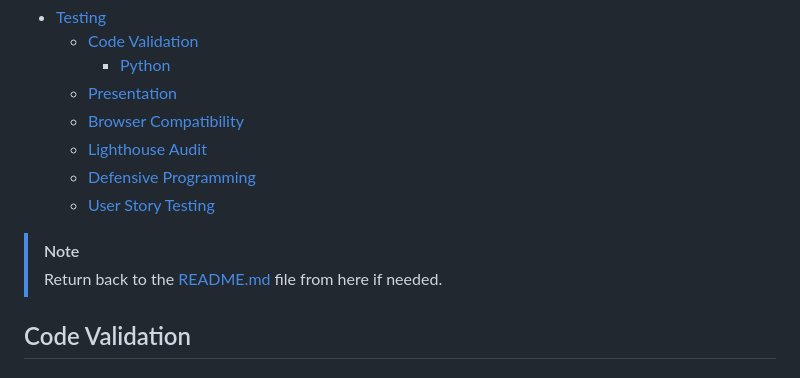
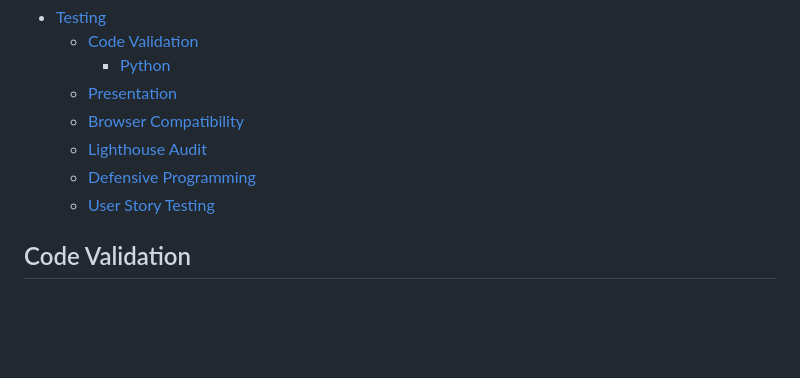
Before and after one commit to mairima/bmi-and-mind-quiz, a Markdown page: TESTING.md, the part around the change. Drawn GitHub-style; blank space fills up the shorter version.

```diff
--- a/TESTING.md
+++ b/TESTING.md
@@ -10,10 +10,6 @@
   - [Lighthouse Audit](#lighthouse-audit)
   - [Defensive Programming](#defensive-programming)
   - [User Story Testing](#user-story-testing)
-
-
-> [!NOTE]
-> Return back to the [README.md](README.md) file from here if needed.
 
 ## Code Validation
 
```
Also changed, not shown: README.md (+10 -3 lines).
